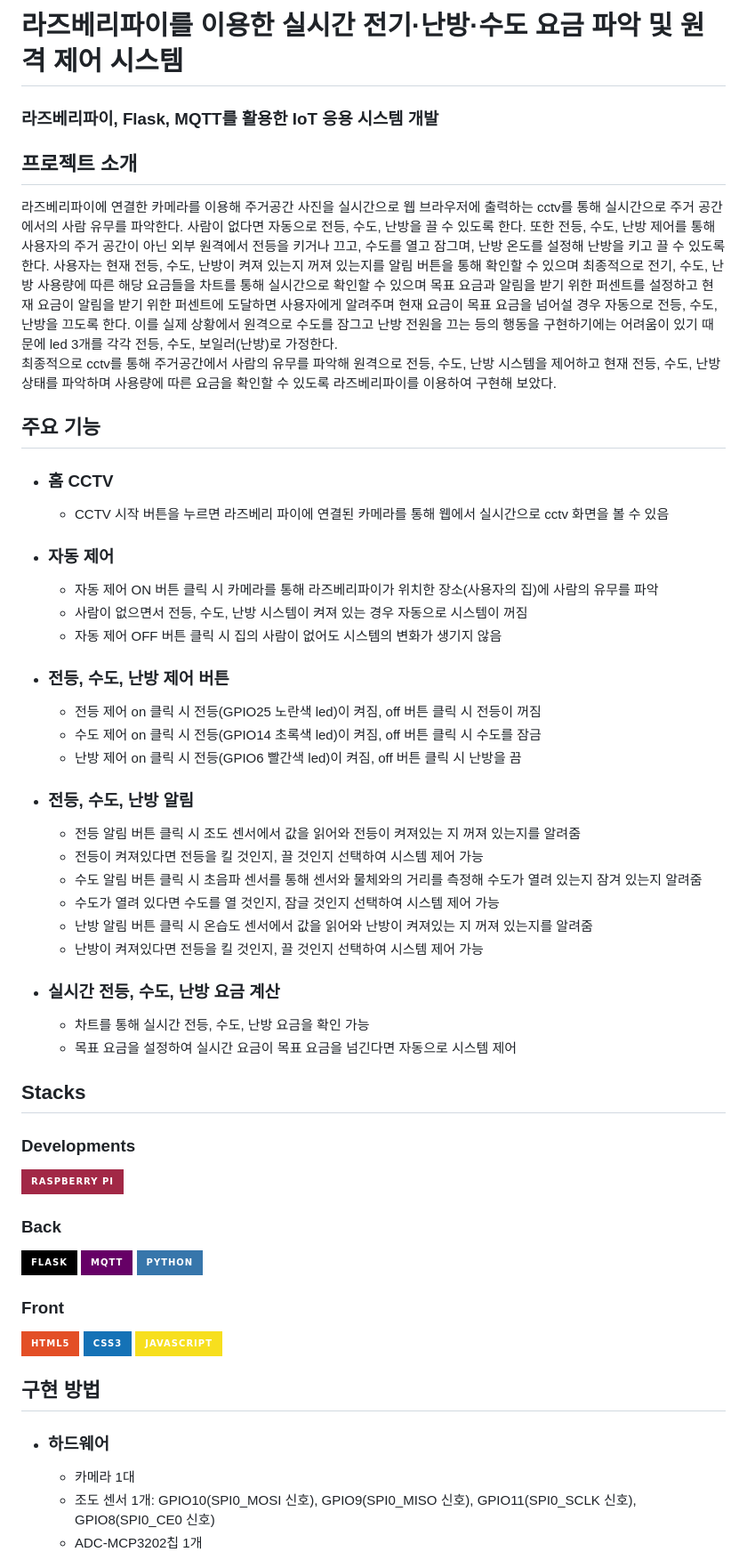
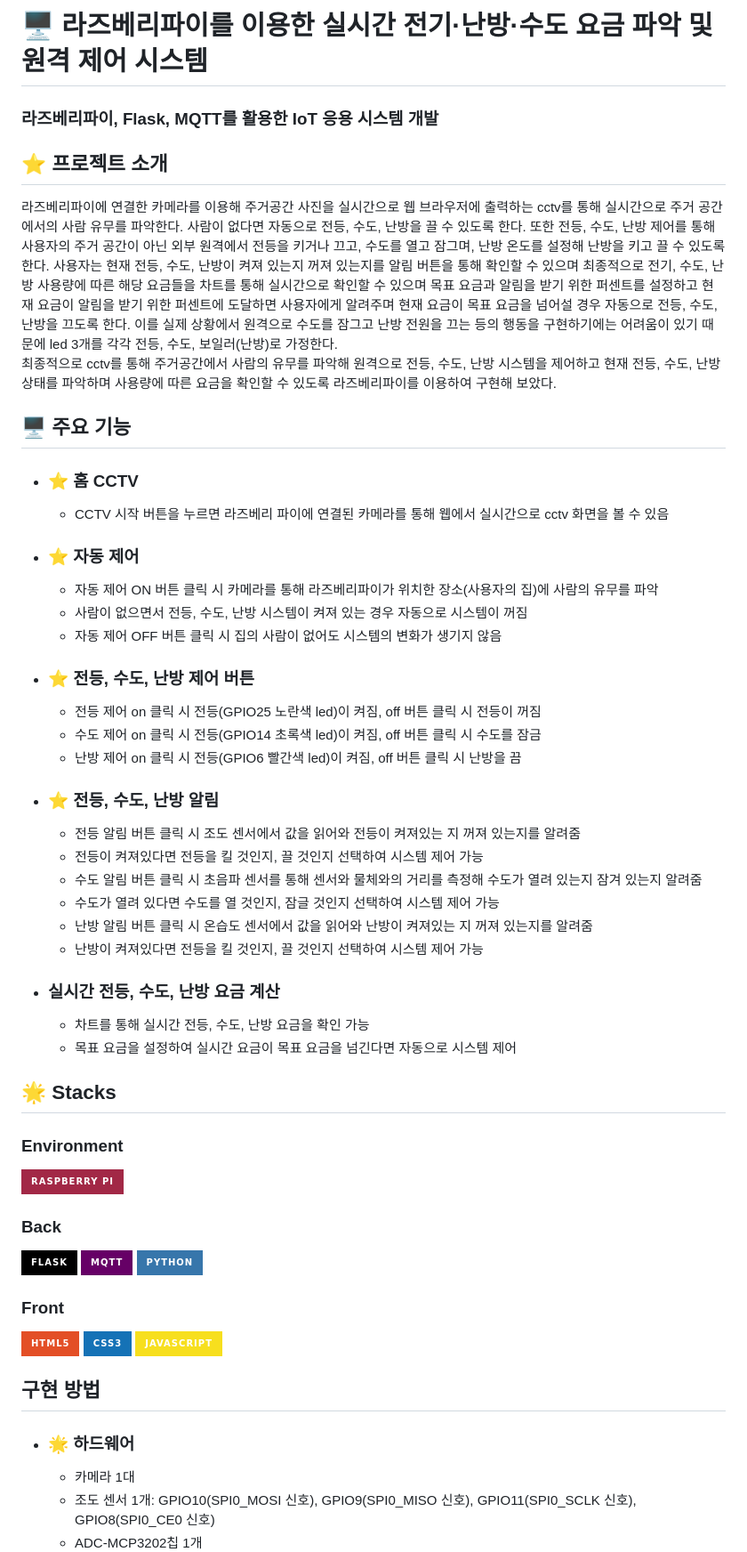
Before and after one commit to mmije0ng/Raspberry-Project, a Markdown page: README.md, the part around one of its changes. Shown at 89% size. Rendered like a GitHub page; badges without logos.

```diff
--- a/README.md
+++ b/README.md
@@ -1,22 +1,22 @@
-# 라즈베리파이를 이용한 실시간 전기·난방·수도 요금 파악 및 원격 제어 시스템
+# 🖥 라즈베리파이를 이용한 실시간 전기·난방·수도 요금 파악 및 원격 제어 시스템
 ### 라즈베리파이, Flask, MQTT를 활용한 IoT 응용 시스템 개발
 
-## 프로젝트 소개
+## ⭐ 프로젝트 소개
 라즈베리파이에 연결한 카메라를 이용해 주거공간 사진을 실시간으로 웹 브라우저에 출력하는 cctv를 통해 실시간으로 주거 공간에서의 사람 유무를 파악한다. 사람이 없다면 자동으로 전등, 수도, 난방을 끌 수 있도록 한다. 또한 전등, 수도, 난방 제어를 통해 사용자의 주거 공간이 아닌 외부 원격에서 전등을 키거나 끄고, 수도를 열고 잠그며, 난방 온도를 설정해 난방을 키고 끌 수 있도록 한다. 사용자는 현재 전등, 수도, 난방이 켜져 있는지 꺼져 있는지를 알림 버튼을 통해 확인할 수 있으며 최종적으로 전기, 수도, 난방 사용량에 따른 해당 요금들을 차트를 통해 실시간으로 확인할 수 있으며 목표 요금과 알림을 받기 위한 퍼센트를 설정하고 현재 요금이 알림을 받기 위한 퍼센트에 도달하면 사용자에게 알려주며 현재 요금이 목표 요금을 넘어설 경우 자동으로 전등, 수도, 난방을 끄도록 한다. 이를 실제 상황에서 원격으로 수도를 잠그고 난방 전원을 끄는 등의 행동을 구현하기에는 어려움이 있기 때문에 led 3개를 각각 전등, 수도, 보일러(난방)로 가정한다. <br>
 최종적으로 cctv를 통해 주거공간에서 사람의 유무를 파악해 원격으로 전등, 수도, 난방 시스템을 제어하고 현재 전등, 수도, 난방 상태를 파악하며 사용량에 따른 요금을 확인할 수 있도록 라즈베리파이를 이용하여 구현해 보았다.
 
-## 주요 기능
-- ### 홈 CCTV
+## 🖥 주요 기능
+- ### ⭐ 홈 CCTV
   * CCTV 시작 버튼을 누르면 라즈베리 파이에 연결된 카메라를 통해 웹에서 실시간으로 cctv 화면을 볼 수 있음
-- ### 자동 제어
+- ### ⭐ 자동 제어
     * 자동 제어 ON 버튼 클릭 시 카메라를 통해 라즈베리파이가 위치한 장소(사용자의 집)에 사람의 유무를 파악
     * 사람이 없으면서 전등, 수도, 난방 시스템이 켜져 있는 경우 자동으로 시스템이 꺼짐
     * 자동 제어 OFF 버튼 클릭 시 집의 사람이 없어도 시스템의 변화가 생기지 않음
-- ### 전등, 수도, 난방 제어 버튼
+- ### ⭐ 전등, 수도, 난방 제어 버튼
    * 전등 제어 on 클릭 시 전등(GPIO25 노란색 led)이 켜짐, off 버튼 클릭 시 전등이 꺼짐
    * 수도 제어 on 클릭 시 전등(GPIO14 초록색 led)이 켜짐, off 버튼 클릭 시 수도를 잠금
    * 난방 제어 on 클릭 시 전등(GPIO6 빨간색 led)이 켜짐, off 버튼 클릭 시 난방을 끔
-- ### 전등, 수도, 난방 알림
+- ### ⭐ 전등, 수도, 난방 알림
    * 전등 알림 버튼 클릭 시 조도 센서에서 값을 읽어와 전등이 켜져있는 지 꺼져 있는지를 알려줌
    * 전등이 켜져있다면 전등을 킬 것인지, 끌 것인지 선택하여 시스템 제어 가능
    * 수도 알림 버튼 클릭 시 초음파 센서를 통해 센서와 물체와의 거리를 측정해 수도가 열려 있는지 잠겨 있는지 알려줌
@@ -27,8 +27,8 @@
   * 차트를 통해 실시간 전등, 수도, 난방 요금을 확인 가능
   * 목표 요금을 설정하여 실시간 요금이 목표 요금을 넘긴다면 자동으로 시스템 제어
 
-## Stacks
-### Developments
+## 🌟 Stacks
+### Environment
 <img src="https://img.shields.io/badge/Raspberry Pi-A22846?style=for-the-badge&logo=Raspberry Pi&logoColor=white">
 
 ### Back
@@ -37,7 +37,7 @@
 <img src="https://img.shields.io/badge/HTML5-E34F26?style=for-the-badge&logo=HTML5&logoColor=white"> <img src="https://img.shields.io/badge/CSS3-1572B6?style=for-the-badge&logo=CSS3&logoColor=white"> <img src="https://img.shields.io/badge/JavaScript-F7DF1E?style=for-the-badge&logo=JavaScript&logoColor=white">
 
 ## 구현 방법
-- ### 하드웨어
+- ### 🌟 하드웨어
   * 카메라 1대
   * 조도 센서 1개: GPIO10(SPI0_MOSI 신호), GPIO9(SPI0_MISO 신호), GPIO11(SPI0_SCLK 신호), GPIO8(SPI0_CE0 신호)
   * ADC-MCP3202칩 1개
```
Also changed, not shown: other parts of README.md (+17 -13 lines).
